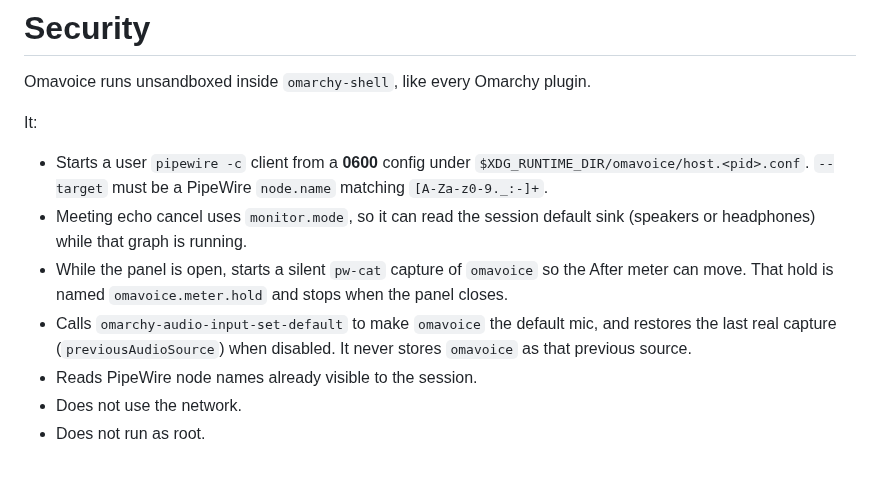
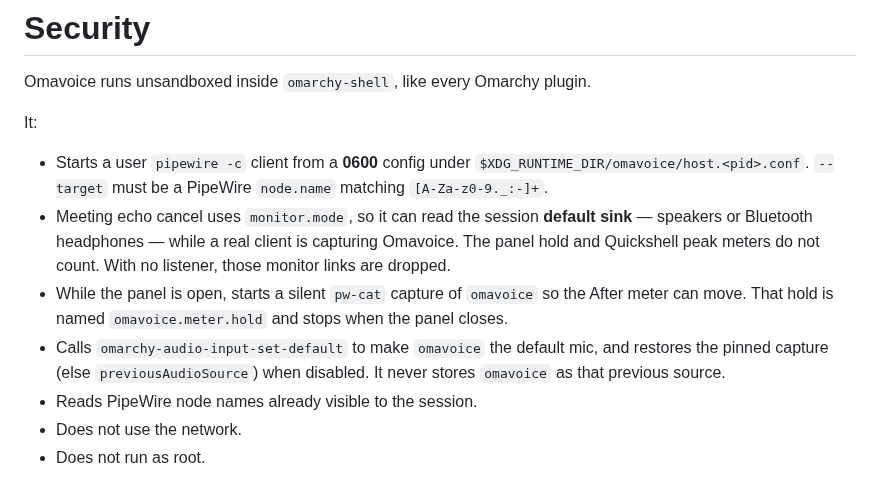
Before and after one commit to gigasolo/omavoice, a Markdown page: SECURITY.md, the part around the change. Drawn GitHub-style.

```diff
--- a/SECURITY.md
+++ b/SECURITY.md
@@ -5,9 +5,9 @@ Omavoice runs unsandboxed inside `omarchy-shell`, like every Omarchy plugin.
 It:
 
 - Starts a user `pipewire -c` client from a **0600** config under `$XDG_RUNTIME_DIR/omavoice/host.<pid>.conf`. `--target` must be a PipeWire `node.name` matching `[A-Za-z0-9._:-]+`.
-- Meeting echo cancel uses `monitor.mode`, so it can read the session default sink (speakers or headphones) while that graph is running.
+- Meeting echo cancel uses `monitor.mode`, so it can read the session **default sink** — speakers or Bluetooth headphones — while a real client is capturing Omavoice. The panel hold and Quickshell peak meters do not count. With no listener, those monitor links are dropped.
 - While the panel is open, starts a silent `pw-cat` capture of `omavoice` so the After meter can move. That hold is named `omavoice.meter.hold` and stops when the panel closes.
-- Calls `omarchy-audio-input-set-default` to make `omavoice` the default mic, and restores the last real capture (`previousAudioSource`) when disabled. It never stores `omavoice` as that previous source.
+- Calls `omarchy-audio-input-set-default` to make `omavoice` the default mic, and restores the pinned capture (else `previousAudioSource`) when disabled. It never stores `omavoice` as that previous source.
 - Reads PipeWire node names already visible to the session.
 - Does not use the network.
 - Does not run as root.
```
Also changed, not shown: README.md (+5 -5 lines), ROADMAP.md (+1 -1 lines), docs/preview-tune.png, preview.png.
